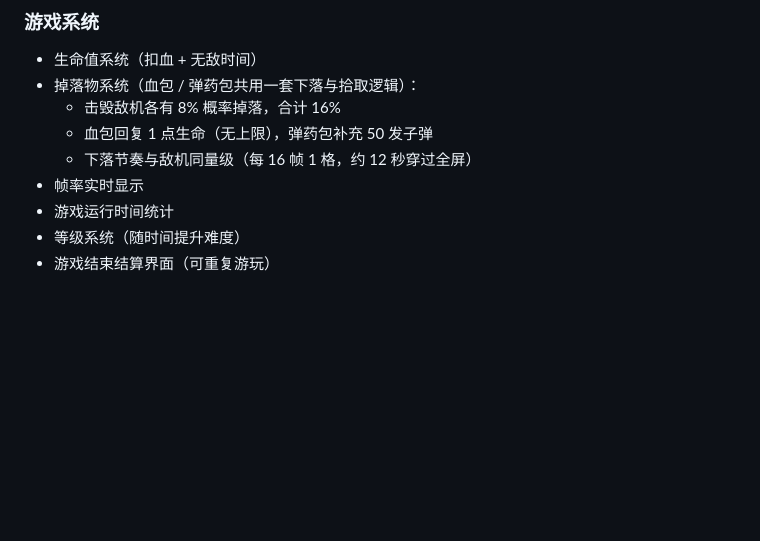
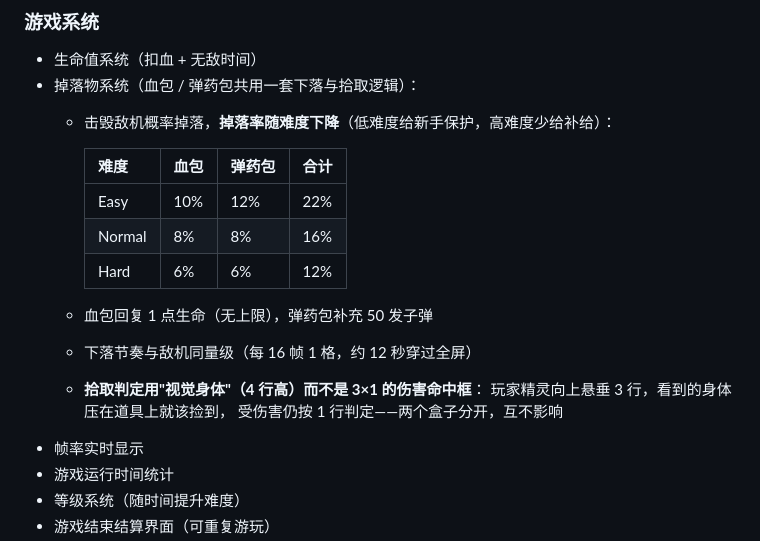
Before and after one commit to Wang-yifan666/Thunder_fighter_jet, a Markdown page: README.md, the part around the change. GitHub-like rendering; blank space fills up the shorter version.

```diff
--- a/README.md
+++ b/README.md
@@ -176,9 +176,19 @@ SDL3 版键位相同，HUD 使用英文 ASCII 标签。
 ### 游戏系统
 - 生命值系统（扣血 + 无敌时间）
 - 掉落物系统（血包 / 弹药包共用一套下落与拾取逻辑）：
-  - 击毁敌机各有 8% 概率掉落，合计 16%
+  - 击毁敌机概率掉落，**掉落率随难度下降**（低难度给新手保护，高难度少给补给）：
+
+    | 难度 | 血包 | 弹药包 | 合计 |
+    |---|---|---|---|
+    | Easy | 10% | 12% | 22% |
+    | Normal | 8% | 8% | 16% |
+    | Hard | 6% | 6% | 12% |
+
   - 血包回复 1 点生命（无上限），弹药包补充 50 发子弹
   - 下落节奏与敌机同量级（每 16 帧 1 格，约 12 秒穿过全屏）
+  - **拾取判定用"视觉身体"（4 行高）而不是 3×1 的伤害命中框**：
+    玩家精灵向上悬垂 3 行，看到的身体压在道具上就该捡到，
+    受伤害仍按 1 行判定——两个盒子分开，互不影响
 - 帧率实时显示
 - 游戏运行时间统计
 - 等级系统（随时间提升难度）
```
Also changed, not shown: assets/gameplay2.png (added), 4 other files.
